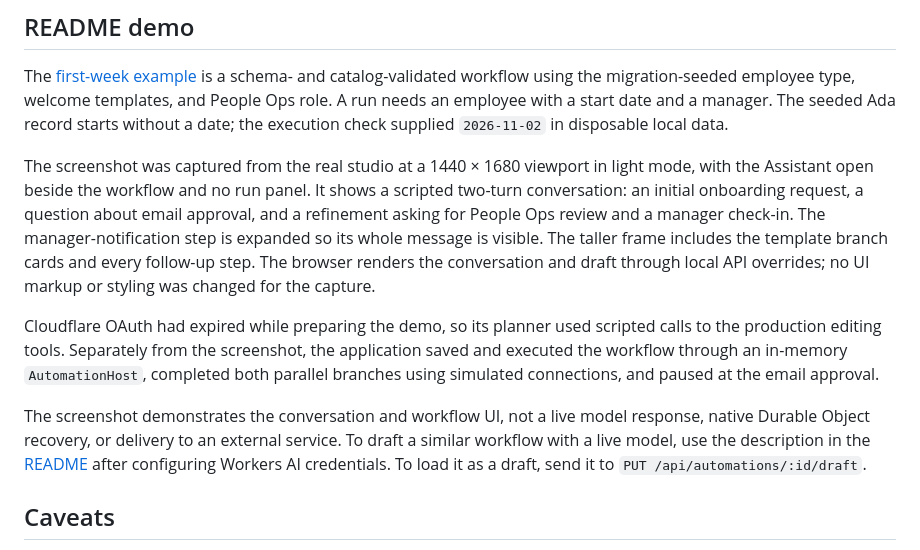
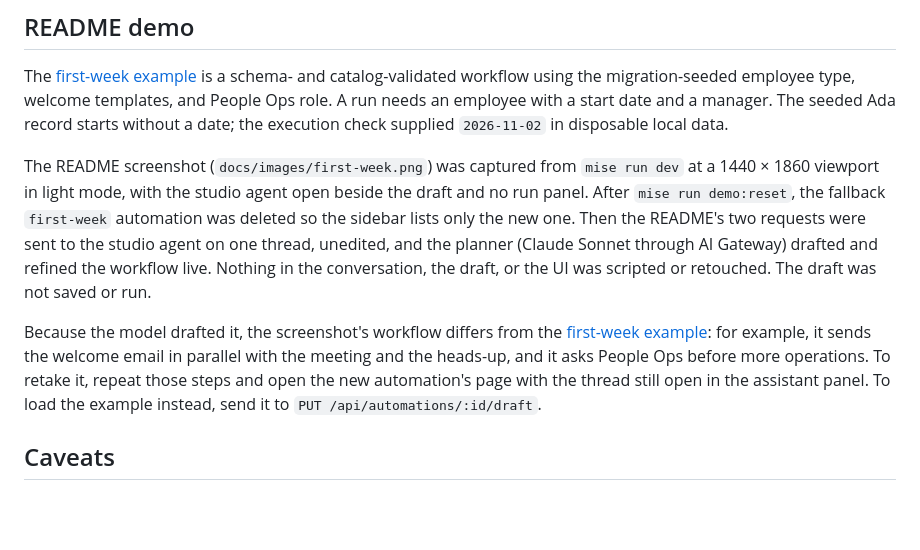
Before and after one commit to just-be-dev/automations, a Markdown page: docs/development.md, the part around the change. GitHub-like rendering; blank space fills up the shorter version.

```diff
--- a/docs/development.md
+++ b/docs/development.md
@@ -290,11 +290,9 @@ Deployed stages sit behind Access, so send the service token as headers (`--head
 
 The [first-week example](examples/first-week.json) is a schema- and catalog-validated workflow using the migration-seeded employee type, welcome templates, and People Ops role. A run needs an employee with a start date and a manager. The seeded Ada record starts without a date; the execution check supplied `2026-11-02` in disposable local data.
 
-The screenshot was captured from the real studio at a 1440 × 1680 viewport in light mode, with the Assistant open beside the workflow and no run panel. It shows a scripted two-turn conversation: an initial onboarding request, a question about email approval, and a refinement asking for People Ops review and a manager check-in. The manager-notification step is expanded so its whole message is visible. The taller frame includes the template branch cards and every follow-up step. The browser renders the conversation and draft through local API overrides; no UI markup or styling was changed for the capture.
+The README screenshot (`docs/images/first-week.png`) was captured from `mise run dev` at a 1440 × 1860 viewport in light mode, with the studio agent open beside the draft and no run panel. After `mise run demo:reset`, the fallback `first-week` automation was deleted so the sidebar lists only the new one. Then the README's two requests were sent to the studio agent on one thread, unedited, and the planner (Claude Sonnet through AI Gateway) drafted and refined the workflow live. Nothing in the conversation, the draft, or the UI was scripted or retouched. The draft was not saved or run.
 
-Cloudflare OAuth had expired while preparing the demo, so its planner used scripted calls to the production editing tools. Separately from the screenshot, the application saved and executed the workflow through an in-memory `AutomationHost`, completed both parallel branches using simulated connections, and paused at the email approval.
-
-The screenshot demonstrates the conversation and workflow UI, not a live model response, native Durable Object recovery, or delivery to an external service. To draft a similar workflow with a live model, use the description in the [README](../README.md#a-first-week-that-does-not-fall-through-the-cracks) after configuring Workers AI credentials. To load it as a draft, send it to `PUT /api/automations/:id/draft`.
+Because the model drafted it, the screenshot's workflow differs from the [first-week example](examples/first-week.json): for example, it sends the welcome email in parallel with the meeting and the heads-up, and it asks People Ops before more operations. To retake it, repeat those steps and open the new automation's page with the thread still open in the assistant panel. To load the example instead, send it to `PUT /api/automations/:id/draft`.
 
 ## Caveats
 
```
Also changed, not shown: README.md (+5 -1 lines), docs/images/first-week.png.
